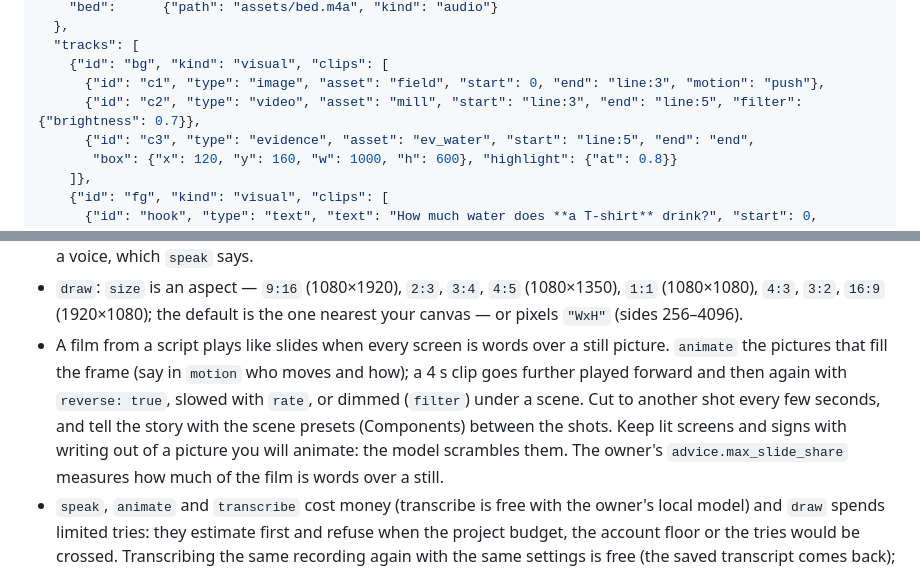
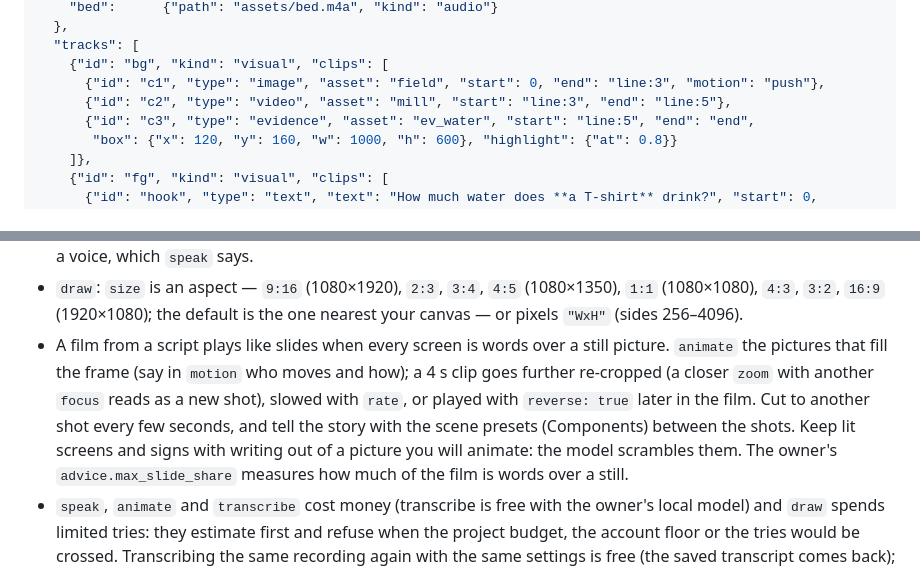
Before and after one commit to wangkant/reelsmith, a Markdown page: docs/manual.md, 2 parts joined by grey strips. GitHub-like rendering.

Commit message:
Manual: the example keeps its footage at full brightness; a clip goes further re-cropped than played back and forth

```diff
--- a/docs/manual.md
+++ b/docs/manual.md
@@ -110,7 +110,7 @@ at y 826–1026, so the other words stay above it):
   "tracks": [
     {"id": "bg", "kind": "visual", "clips": [
       {"id": "c1", "type": "image", "asset": "field", "start": 0, "end": "line:3", "motion": "push"},
-      {"id": "c2", "type": "video", "asset": "mill", "start": "line:3", "end": "line:5", "filter": {"brightness": 0.7}},
+      {"id": "c2", "type": "video", "asset": "mill", "start": "line:3", "end": "line:5"},
       {"id": "c3", "type": "evidence", "asset": "ev_water", "start": "line:5", "end": "end",
        "box": {"x": 120, "y": 160, "w": 1000, "h": 600}, "highlight": {"at": 0.8}}
     ]},
@@ -438,9 +438,9 @@ transcript. No narration: the film lasts until `a_2` ends.
 - `draw`: `size` is an aspect — `9:16` (1080×1920), `2:3`, `3:4`, `4:5` (1080×1350), `1:1` (1080×1080), `4:3`,
   `3:2`, `16:9` (1920×1080); the default is the one nearest your canvas — or pixels `"WxH"` (sides 256–4096).
 - A film from a script plays like slides when every screen is words over a still picture. `animate` the pictures
-  that fill the frame (say in `motion` who moves and how); a 4 s clip goes further played forward and then again
-  with `reverse: true`, slowed with `rate`, or dimmed (`filter`) under a scene. Cut to another shot every few
-  seconds, and tell the story with the scene presets (Components) between the shots. Keep lit screens and signs
+  that fill the frame (say in `motion` who moves and how); a 4 s clip goes further re-cropped (a closer `zoom`
+  with another `focus` reads as a new shot), slowed with `rate`, or played with `reverse: true` later in the film.
+  Cut to another shot every few seconds, and tell the story with the scene presets (Components) between the shots. Keep lit screens and signs
   with writing out of a picture you will animate: the model scrambles them. The owner's `advice.max_slide_share`
   measures how much of the film is words over a still.
 - `speak`, `animate` and `transcribe` cost money (transcribe is free with the owner's local model) and `draw` spends
```
